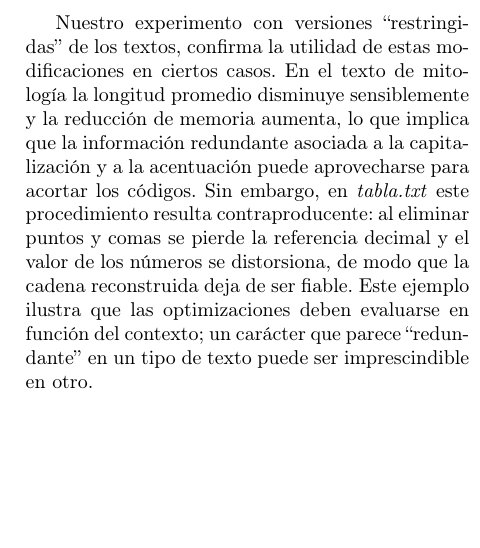
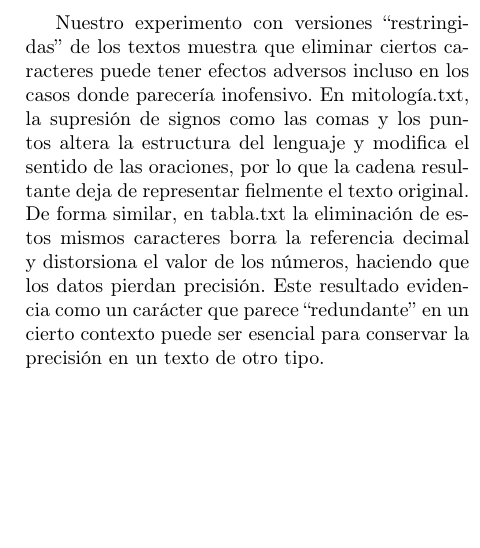
Before and after one commit to agus-pereyra/tp2-inferencia-y-estimacion, a LaTeX document (report/main.tex): part of one column of page 7 of 7, cut so that both start at the same text, the shorter picture padded with empty space. Compiled offline with pdfLaTeX.

Commit message:
Arreglo error

```diff
--- a/report/main.tex
+++ b/report/main.tex
@@ -421,9 +421,10 @@ Este trabajo investiga la relación fundamental entre la \textit{distribución p
 
 \begin{multicols}{2}
 
-    Nuestro experimento con versiones “restringidas” de los textos, confirma la utilidad de estas modificaciones en ciertos casos.  En el texto de mitología la longitud promedio disminuye sensiblemente y la reducción de memoria aumenta, lo que implica que la información redundante asociada a la capitalización y a la acentuación puede aprovecharse para acortar los códigos.  Sin embargo, en \textit{tabla.txt} este procedimiento resulta contraproducente: al eliminar puntos y comas se pierde la referencia decimal y el valor de los números se distorsiona, de modo que la cadena reconstruida deja de ser fiable.  Este ejemplo ilustra que las optimizaciones deben evaluarse en función del contexto; un carácter que parece “redundante” en un tipo de texto puede ser imprescindible en otro.
+Nuestro experimento con versiones “restringidas” de los textos muestra que eliminar ciertos caracteres puede tener efectos adversos incluso en los casos donde parecería inofensivo. En mitología.txt, la supresión de signos como las comas y los puntos altera la estructura del lenguaje y modifica el sentido de las oraciones, por lo que la cadena resultante deja de representar fielmente el texto original. De forma similar, en tabla.txt la eliminación de estos mismos caracteres borra la referencia decimal y distorsiona el valor de los números, haciendo que los datos pierdan precisión.
+Este resultado evidencia como un carácter que parece “redundante” en un cierto contexto puede ser esencial para conservar la precisión en un texto de otro tipo.
 
-    En resumen, la compresibilidad no es una propiedad intrínseca de un algoritmo sino una interacción entre éste y la estructura de los datos.  Las fuentes uniformes son incomprensibles, los textos naturales contienen cierta redundancia explotable y los datos altamente estructurados pueden compactarse de manera notable.  Además, pequeñas transformaciones en la representación —como unificar letras mayúsculas y minúsculas o ignorar acentos— permiten aumentar la eficiencia cuando se conoce el dominio de aplicación y se garantiza que el significado no se ve comprometido.  Estas consideraciones subrayan la importancia de combinar técnicas de teoría de la información con conocimiento contextual para desarrollar métodos de compresión realmente adaptados a cada tipo de fuente.
+En resumen, la compresibilidad no es una propiedad intrínseca de un algoritmo sino una interacción entre éste y la estructura de los datos.  Las fuentes uniformes son incomprensibles, los textos naturales contienen cierta redundancia explotable y los datos altamente estructurados pueden compactarse de manera notable.  Además, pequeñas transformaciones en la representación —como unificar letras mayúsculas y minúsculas o ignorar acentos— permiten aumentar la eficiencia cuando se conoce el dominio de aplicación y se garantiza que el significado no se ve comprometido.  Estas consideraciones subrayan la importancia de combinar técnicas de teoría de la información con conocimiento contextual para desarrollar métodos de compresión realmente adaptados a cada tipo de fuente.
 
 
 
```
Also changed, not shown: report/main.pdf.
